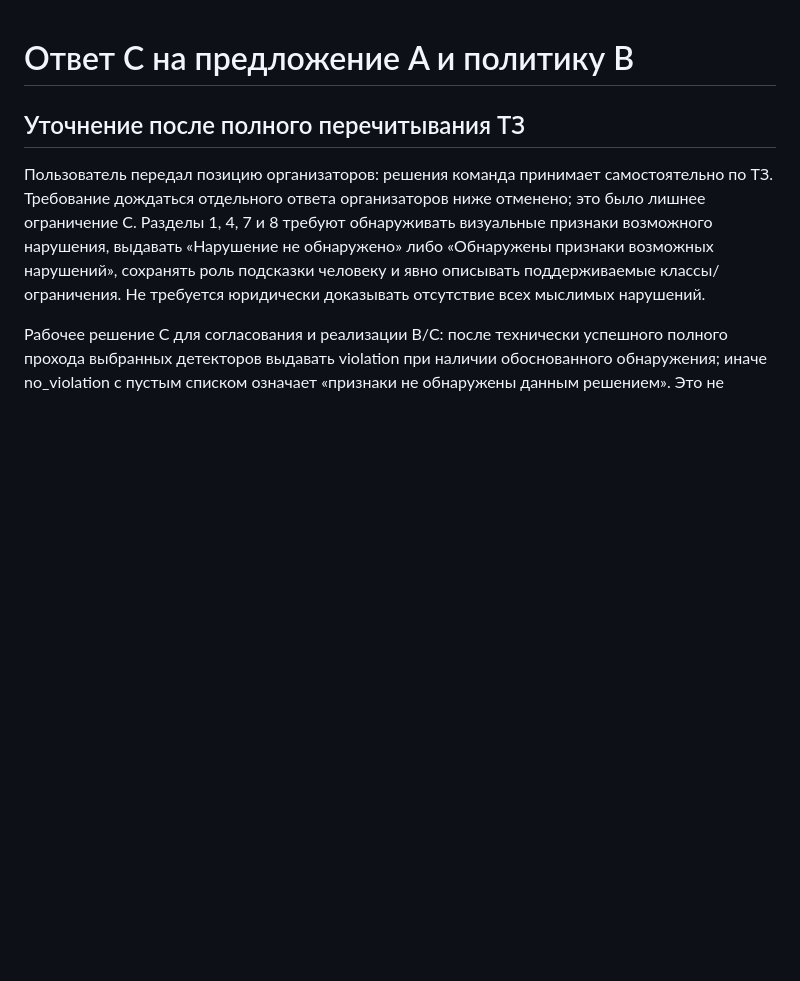
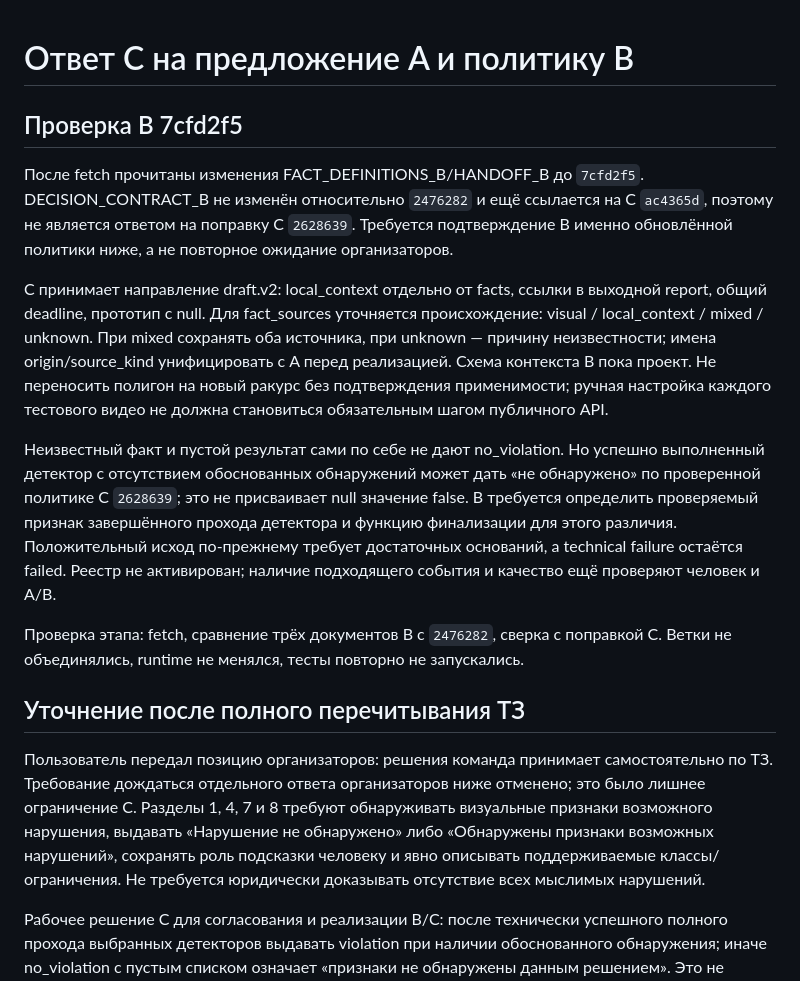
Before and after one commit to Zhan-Plov-Lagman/datathon26, a Markdown page: docs/ADAPTER_REVIEW_C.md, the part around the change. Rendered like a GitHub page; blank space fills up the shorter version.

Commit message:
docs: reconcile B fact proposal with updated detection policy

```diff
--- a/docs/ADAPTER_REVIEW_C.md
+++ b/docs/ADAPTER_REVIEW_C.md
@@ -1,4 +1,14 @@
 # Ответ C на предложение A и политику B
+
+## Проверка B 7cfd2f5
+
+После fetch прочитаны изменения FACT_DEFINITIONS_B/HANDOFF_B до `7cfd2f5`. DECISION_CONTRACT_B не изменён относительно `2476282` и ещё ссылается на C `ac4365d`, поэтому не является ответом на поправку C `2628639`. Требуется подтверждение B именно обновлённой политики ниже, а не повторное ожидание организаторов.
+
+C принимает направление draft.v2: local_context отдельно от facts, ссылки в выходной report, общий deadline, прототип с null. Для fact_sources уточняется происхождение: visual / local_context / mixed / unknown. При mixed сохранять оба источника, при unknown — причину неизвестности; имена origin/source_kind унифицировать с A перед реализацией. Схема контекста B пока проект. Не переносить полигон на новый ракурс без подтверждения применимости; ручная настройка каждого тестового видео не должна становиться обязательным шагом публичного API.
+
+Неизвестный факт и пустой результат сами по себе не дают no_violation. Но успешно выполненный детектор с отсутствием обоснованных обнаружений может дать «не обнаружено» по проверенной политике C `2628639`; это не присваивает null значение false. B требуется определить проверяемый признак завершённого прохода детектора и функцию финализации для этого различия. Положительный исход по-прежнему требует достаточных оснований, а technical failure остаётся failed. Реестр не активирован; наличие подходящего события и качество ещё проверяют человек и A/B.
+
+Проверка этапа: fetch, сравнение трёх документов B с `2476282`, сверка с поправкой C. Ветки не объединялись, runtime не менялся, тесты повторно не запускались.
 
 ## Уточнение после полного перечитывания ТЗ
 
```
Also changed, not shown: docs/HANDOFF_C.md (+2 -0 lines).
